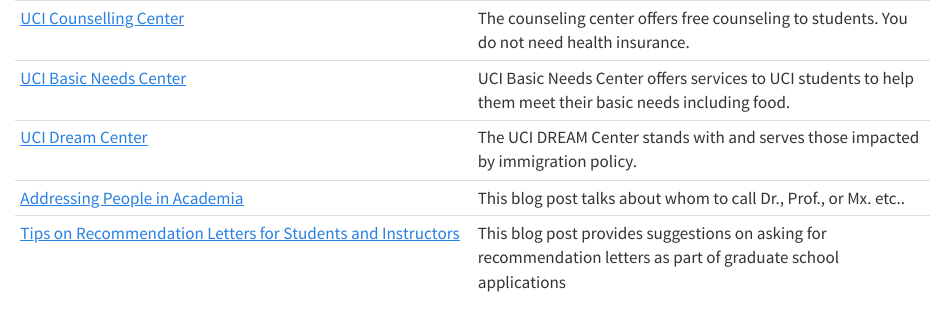
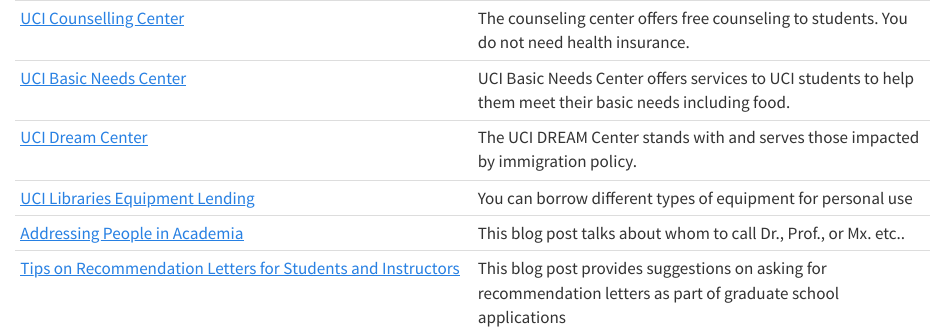
Before and after one commit to stats6-fa25/website, a Quarto document (resources.qmd): the page in a window 1100 px wide, from its top. Rendered offline with R 4.5, knitr and Pandoc in place of Quarto, with nearby package versions.

Commit message:
add library lending page

```diff
--- a/resources.qmd
+++ b/resources.qmd
@@ -3,5 +3,6 @@
 |[UCI Counselling Center](https://counseling.uci.edu/)| The counseling center offers free counseling to students. You do not need health insurance. |
 | [UCI Basic Needs Center](https://basicneeds.uci.edu/) | UCI Basic Needs Center offers services to UCI students to help them meet their basic needs including food.|
 |[UCI Dream Center](https://dream.uci.edu/)|The UCI DREAM Center stands with and serves those impacted by immigration policy.|
+|[UCI Libraries Equipment Lending](https://www.lib.uci.edu/equipment)|You can borrow different types of equipment for personal use |
 |[Addressing People in Academia](https://www.datapedagogy.com/posts/2020-07-28-address-people-academia/)|This blog post talks about whom to call Dr., Prof., or Mx. etc..|
 |[Tips on Recommendation Letters for Students and Instructors](https://www.datapedagogy.com/posts/2023-07-19-tips-rec-letters/)|This blog post provides suggestions on asking for recommendation letters as part of graduate school applications|
```
Also changed, not shown: docs/search.json, 38 other files.
